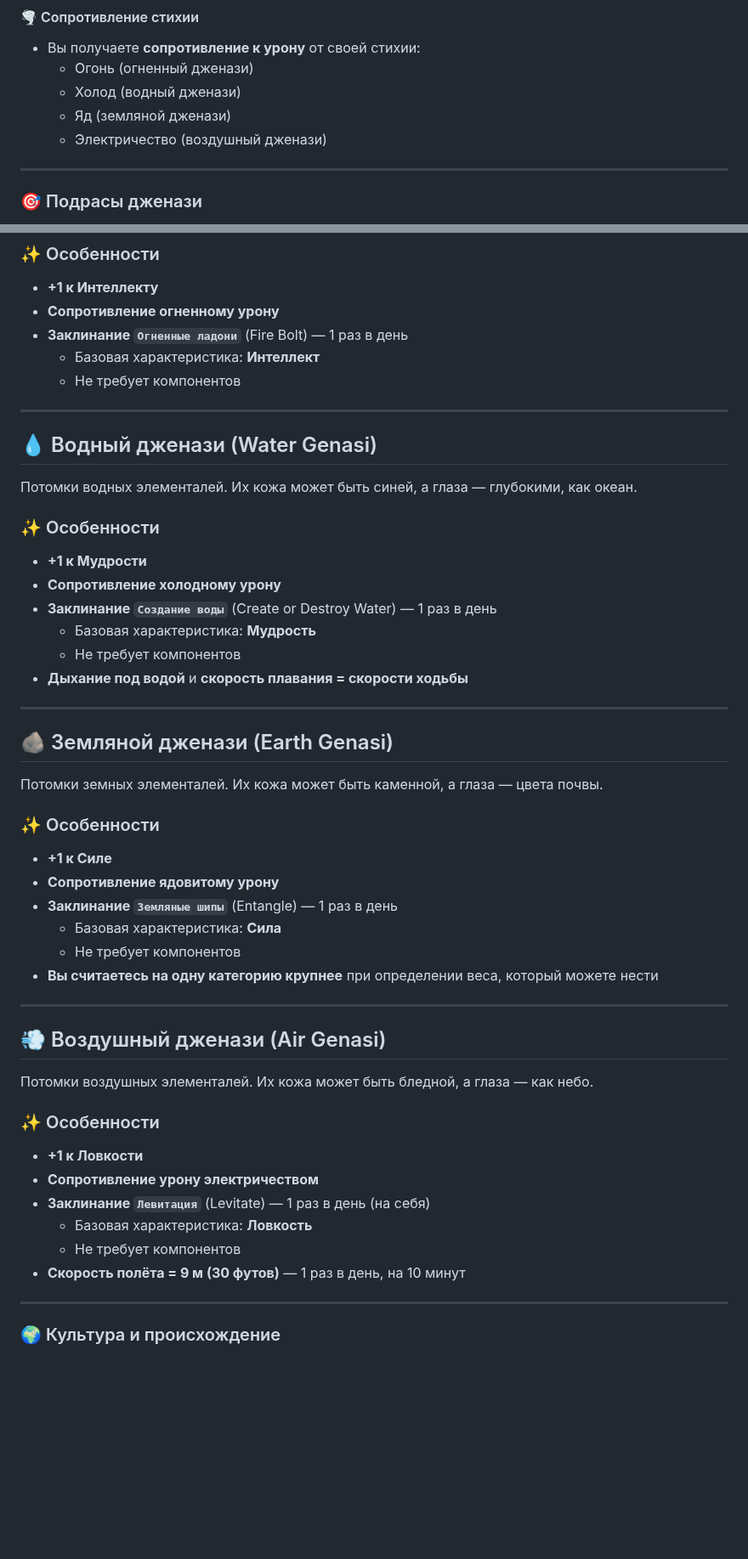
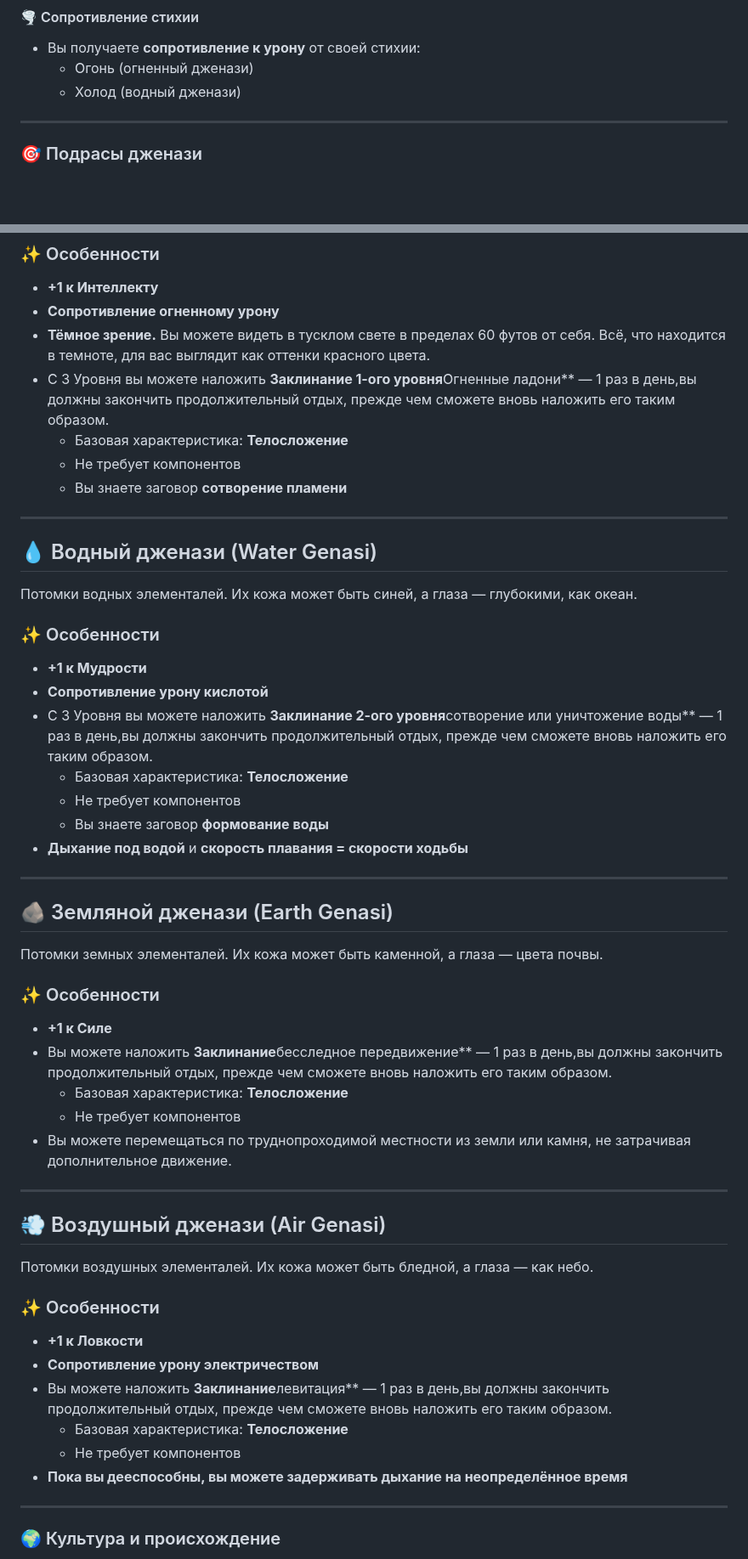
Before and after one commit to CouhDndDeo/CouchHelper, a Markdown page: content/races/genasi.md, 2 parts joined by grey strips. Shown at 85% size. Rendered like a GitHub page; blank space fills up the shorter version.

```diff
--- a/content/races/genasi.md
+++ b/content/races/genasi.md
@@ -28,8 +27,6 @@
 - Вы получаете **сопротивление к урону** от своей стихии:
   - Огонь (огненный дженази)
   - Холод (водный дженази)
-  - Яд (земляной дженази)
-  - Электричество (воздушный дженази)
 
 ---
 
@@ -46,9 +43,11 @@
 ### ✨ Особенности
 - **+1 к Интеллекту**
 - **Сопротивление огненному урону**
-- **Заклинание `Огненные ладони`** (Fire Bolt) — 1 раз в день
-  - Базовая характеристика: **Интеллект**
+- **Тёмное зрение.** Вы можете видеть в тусклом свете в пределах 60 футов от себя. Всё, что находится в темноте, для вас выглядит как оттенки красного цвета.
+- С 3 Уровня вы можете наложить **Заклинание 1-ого уровня**Огненные ладони** — 1 раз в день,вы должны закончить продолжительный отдых, прежде чем сможете вновь наложить его таким образом.
+  - Базовая характеристика: **Телосложение**
   - Не требует компонентов
+  - Вы знаете заговор **сотворение пламени**
 
 ---
 
@@ -58,10 +57,11 @@
 
 ### ✨ Особенности
 - **+1 к Мудрости**
-- **Сопротивление холодному урону**
-- **Заклинание `Создание воды`** (Create or Destroy Water) — 1 раз в день
-  - Базовая характеристика: **Мудрость**
+- **Сопротивление урону кислотой**
+- С 3 Уровня вы можете наложить **Заклинание 2-ого уровня**сотворение или уничтожение воды** — 1 раз в день,вы должны закончить продолжительный отдых, прежде чем сможете вновь наложить его таким образом.
+  - Базовая характеристика: **Телосложение**
   - Не требует компонентов
+  - Вы знаете заговор **формование воды**
 - **Дыхание под водой** и **скорость плавания = скорости ходьбы**
 
 ---
@@ -72,11 +72,10 @@
 
 ### ✨ Особенности
 - **+1 к Силе**
-- **Сопротивление ядовитому урону**
-- **Заклинание `Земляные шипы`** (Entangle) — 1 раз в день
-  - Базовая характеристика: **Сила**
+- Вы можете наложить **Заклинание**бесследное передвижение** — 1 раз в день,вы должны закончить продолжительный отдых, прежде чем сможете вновь наложить его таким образом.
+  - Базовая характеристика: **Телосложение**
   - Не требует компонентов
-- **Вы считаетесь на одну категорию крупнее** при определении веса, который можете нести
+- Вы можете перемещаться по труднопроходимой местности из земли или камня, не затрачивая дополнительное движение.
 
 ---
 
@@ -87,10 +86,10 @@
 ### ✨ Особенности
 - **+1 к Ловкости**
 - **Сопротивление урону электричеством**
-- **Заклинание `Левитация`** (Levitate) — 1 раз в день (на себя)
-  - Базовая характеристика: **Ловкость**
+- Вы можете наложить **Заклинание**левитация** — 1 раз в день,вы должны закончить продолжительный отдых, прежде чем сможете вновь наложить его таким образом.
+  - Базовая характеристика: **Телосложение**
   - Не требует компонентов
-- **Скорость полёта = 9 м (30 футов)** — 1 раз в день, на 10 минут
+- **Пока вы дееспособны, вы можете задерживать дыхание на неопределённое время**
 
 ---
 
```
Also changed, not shown: other parts of content/races/genasi.md (+1 -2 lines).
